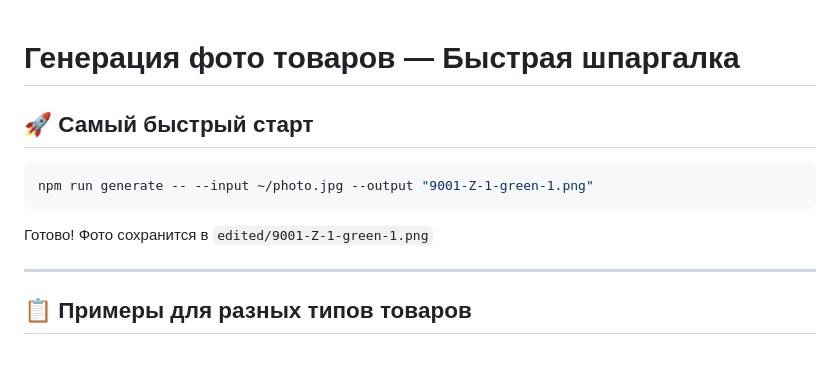
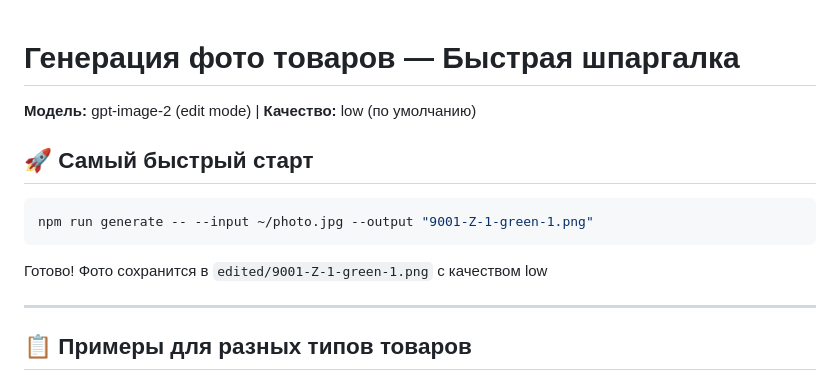
Before and after one commit to Zafarovpolat/bito-cat-zelen, a Markdown page: QUICK_START.md, the part around the change. Drawn GitHub-style.

````diff
--- a/QUICK_START.md
+++ b/QUICK_START.md
@@ -1,4 +1,6 @@
 # Генерация фото товаров — Быстрая шпаргалка
+
+**Модель:** gpt-image-2 (edit mode) | **Качество:** low (по умолчанию)
 
 ## 🚀 Самый быстрый старт
 
@@ -6,7 +8,7 @@
 npm run generate -- --input ~/photo.jpg --output "9001-Z-1-green-1.png"
 ```
 
-Готово! Фото сохранится в `edited/9001-Z-1-green-1.png`
+Готово! Фото сохранится в `edited/9001-Z-1-green-1.png` с качеством low
 
 ---
 
````
Also changed, not shown: GENERATE.md (+2 -1 lines).
